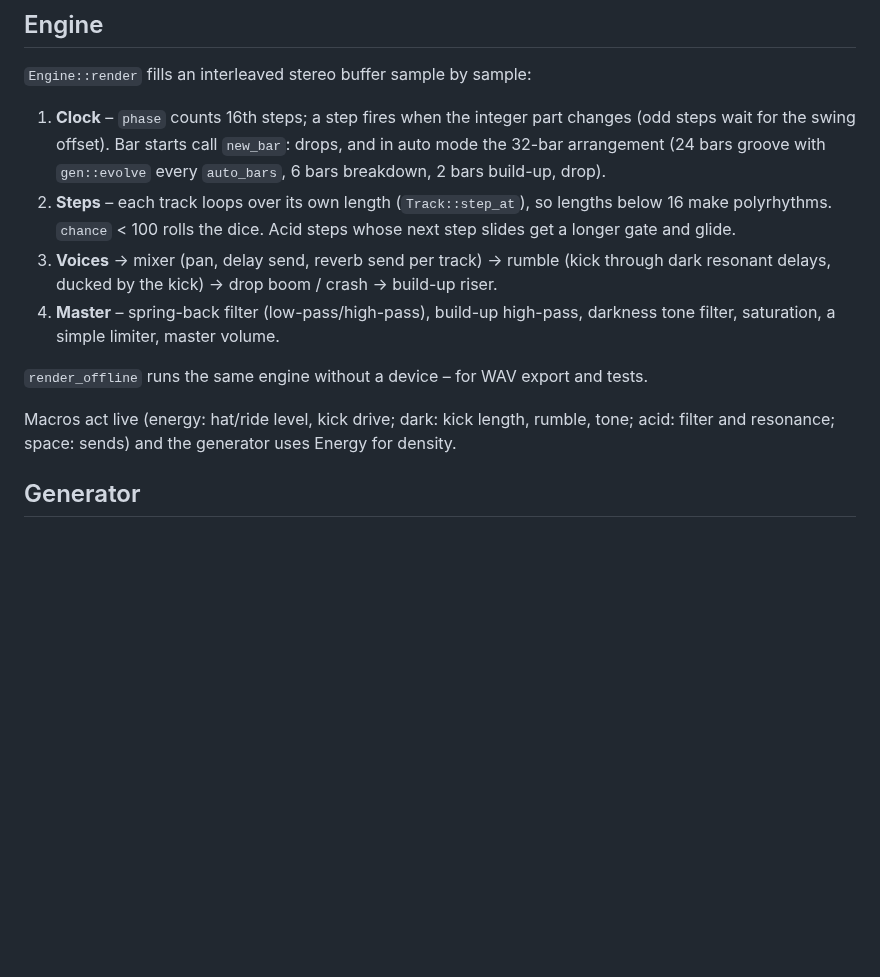
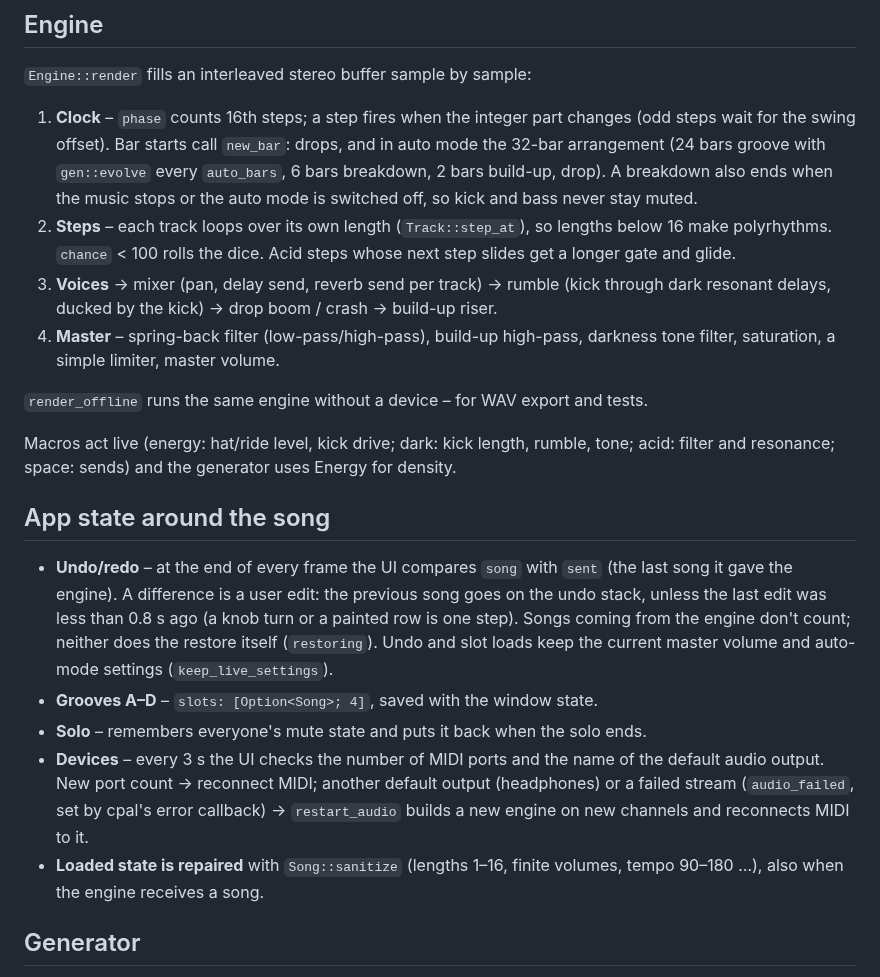
Before and after one commit to tj537/bunker, a Markdown page: docs/ARCHITECTURE.md, the part around the change. Drawn GitHub-style; blank space fills up the shorter version.

```diff
--- a/docs/ARCHITECTURE.md
+++ b/docs/ARCHITECTURE.md
@@ -43,7 +43,7 @@ src/
 
 `Engine::render` fills an interleaved stereo buffer sample by sample:
 
-1. **Clock** – `phase` counts 16th steps; a step fires when the integer part changes (odd steps wait for the swing offset). Bar starts call `new_bar`: drops, and in auto mode the 32-bar arrangement (24 bars groove with `gen::evolve` every `auto_bars`, 6 bars breakdown, 2 bars build-up, drop).
+1. **Clock** – `phase` counts 16th steps; a step fires when the integer part changes (odd steps wait for the swing offset). Bar starts call `new_bar`: drops, and in auto mode the 32-bar arrangement (24 bars groove with `gen::evolve` every `auto_bars`, 6 bars breakdown, 2 bars build-up, drop). A breakdown also ends when the music stops or the auto mode is switched off, so kick and bass never stay muted.
 2. **Steps** – each track loops over its own length (`Track::step_at`), so lengths below 16 make polyrhythms. `chance` < 100 rolls the dice. Acid steps whose next step slides get a longer gate and glide.
 3. **Voices** → mixer (pan, delay send, reverb send per track) → rumble (kick through dark resonant delays, ducked by the kick) → drop boom / crash → build-up riser.
 4. **Master** – spring-back filter (low-pass/high-pass), build-up high-pass, darkness tone filter, saturation, a simple limiter, master volume.
@@ -51,6 +51,14 @@ src/
 `render_offline` runs the same engine without a device – for WAV export and tests.
 
 Macros act live (energy: hat/ride level, kick drive; dark: kick length, rumble, tone; acid: filter and resonance; space: sends) and the generator uses Energy for density.
+
+## App state around the song
+
+- **Undo/redo** – at the end of every frame the UI compares `song` with `sent` (the last song it gave the engine). A difference is a user edit: the previous song goes on the undo stack, unless the last edit was less than 0.8 s ago (a knob turn or a painted row is one step). Songs coming from the engine don't count; neither does the restore itself (`restoring`). Undo and slot loads keep the current master volume and auto-mode settings (`keep_live_settings`).
+- **Grooves A–D** – `slots: [Option<Song>; 4]`, saved with the window state.
+- **Solo** – remembers everyone's mute state and puts it back when the solo ends.
+- **Devices** – every 3 s the UI checks the number of MIDI ports and the name of the default audio output. New port count → reconnect MIDI; another default output (headphones) or a failed stream (`audio_failed`, set by cpal's error callback) → `restart_audio` builds a new engine on new channels and reconnects MIDI to it.
+- **Loaded state is repaired** with `Song::sanitize` (lengths 1–16, finite volumes, tempo 90–180 …), also when the engine receives a song.
 
 ## Generator
 
```
Also changed, not shown: README.md (+6 -0 lines), docs/images/drop.jpg, docs/images/orbit.jpg, docs/images/pads.jpg, 7 other files.
